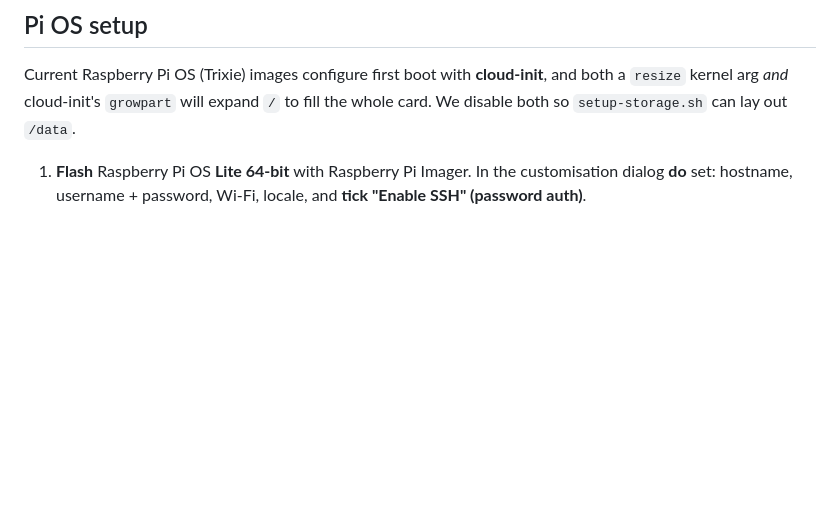
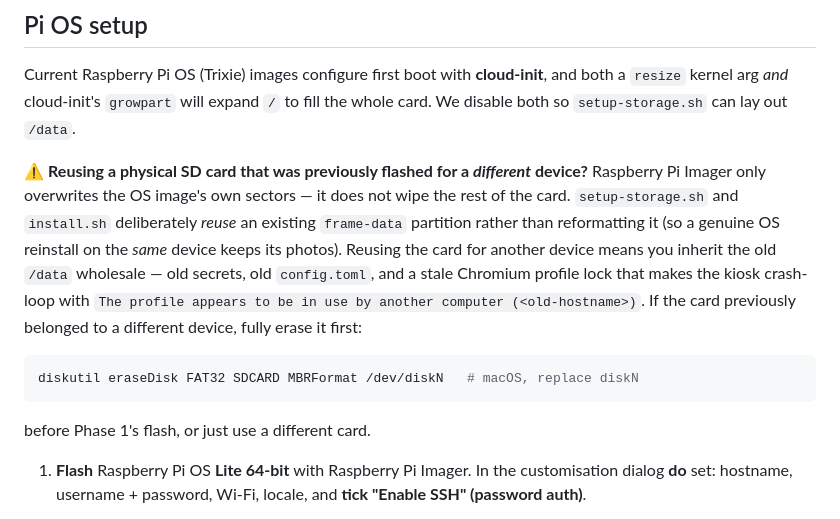
Before and after one commit to kierenwade/Photoframe, a Markdown page: docs/tv-and-hardware.md, the part around the change. GitHub-like rendering; blank space fills up the shorter version.

Commit message:
docs: reusing an SD card for a different device inherits its old /data
Raspberry Pi Imager doesn't wipe the whole card, and setup-storage.sh /
install.sh deliberately reuse an existing frame-data partition (so a real
reinstall on the SAME device keeps its photos). Reusing physical media for a
DIFFERENT device silently inherits the old /data wholesale, including a
stale Chromium profile lock that crash-loops the kiosk with 'profile
appears to be in use by another computer (<old-hostname>)'. Add a warning
before Phase 1 flashing plus a Troubleshooting row with the fix.

Co-Authored-By: Claude Sonnet 5 <noreply@anthropic.com>

````diff
--- a/docs/tv-and-hardware.md
+++ b/docs/tv-and-hardware.md
@@ -68,6 +68,21 @@ could catch `/` mid-write.
 Current Raspberry Pi OS (Trixie) images configure first boot with **cloud-init**,
 and both a `resize` kernel arg *and* cloud-init's `growpart` will expand `/` to
 fill the whole card. We disable both so `setup-storage.sh` can lay out `/data`.
+
+⚠️ **Reusing a physical SD card that was previously flashed for a *different*
+device?** Raspberry Pi Imager only overwrites the OS image's own sectors —
+it does not wipe the rest of the card. `setup-storage.sh` and `install.sh`
+deliberately *reuse* an existing `frame-data` partition rather than
+reformatting it (so a genuine OS reinstall on the *same* device keeps its
+photos). Reusing the card for another device means you inherit the old
+`/data` wholesale — old secrets, old `config.toml`, and a stale Chromium
+profile lock that makes the kiosk crash-loop with `The profile appears to be
+in use by another computer (<old-hostname>)`. If the card previously belonged
+to a different device, fully erase it first:
+```bash
+diskutil eraseDisk FAT32 SDCARD MBRFormat /dev/diskN   # macOS, replace diskN
+```
+before Phase 1's flash, or just use a different card.
 
 1. **Flash** Raspberry Pi OS **Lite 64-bit** with Raspberry Pi Imager. In the
    customisation dialog **do** set: hostname, username + password, Wi-Fi, locale,
````
Also changed, not shown: README.md (+1 -0 lines).
